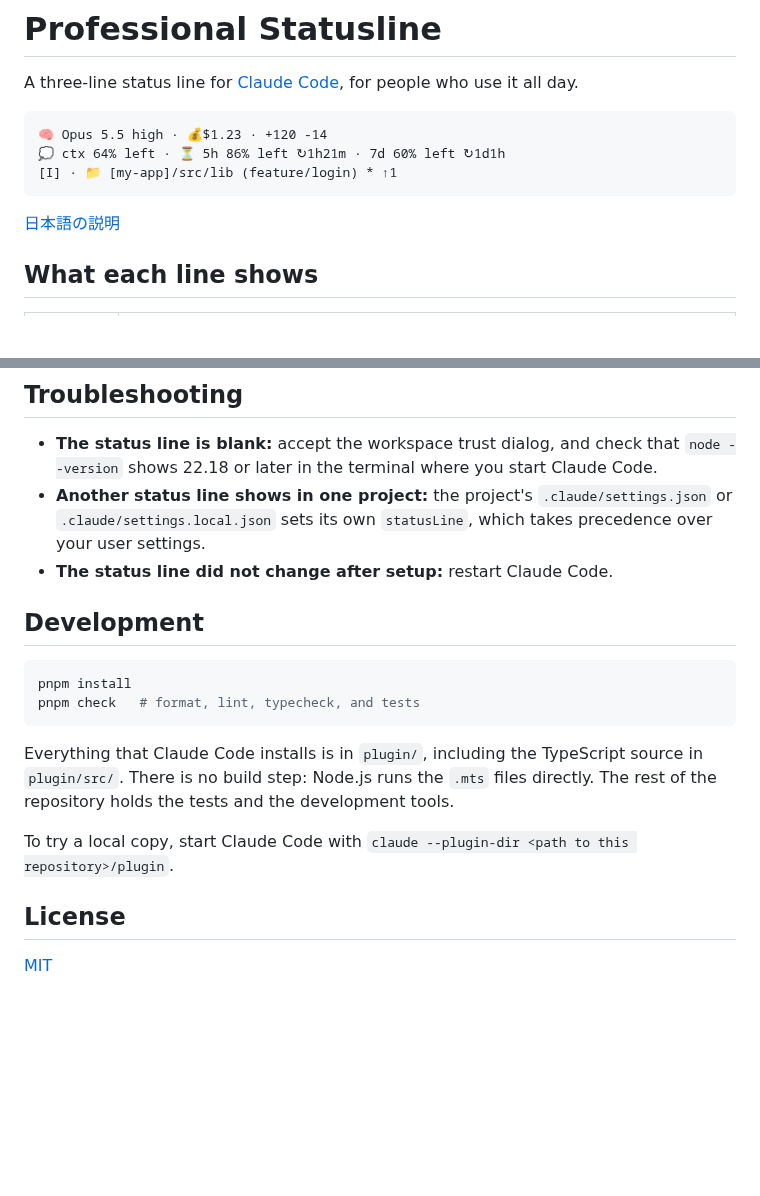
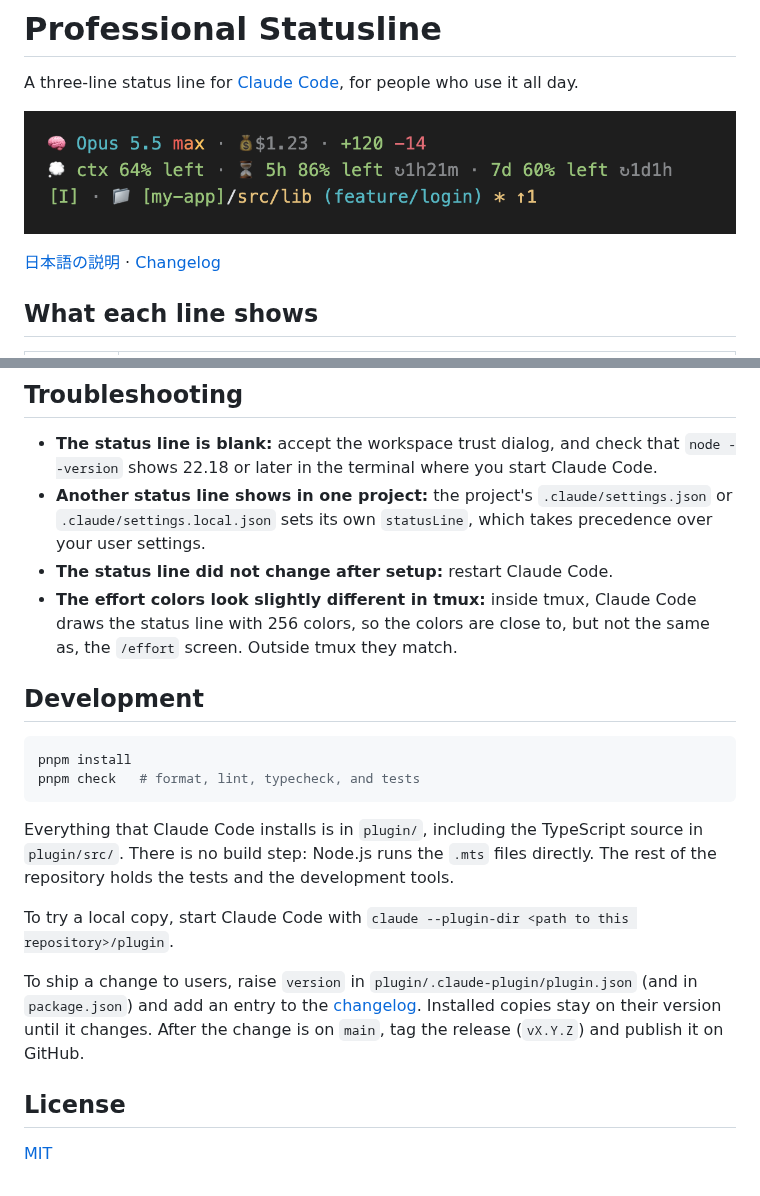
Before and after one commit to Joymerrevent/professional-statusline, a Markdown page: README.md, 2 parts joined by grey strips. Rendered like a GitHub page; pictures changed too: docs/images/statusline.png (added); blank space fills up the shorter version.

````diff
--- a/README.md
+++ b/README.md
@@ -2,13 +2,9 @@
 
 A three-line status line for [Claude Code][claude-code], for people who use it all day.
 
-```text
-🧠 Opus 5.5 high · 💰$1.23 · +120 -14
-💭 ctx 64% left · ⏳ 5h 86% left ↻1h21m · 7d 60% left ↻1d1h
-[I] · 📁 [my-app]/src/lib (feature/login) * ↑1
-```
+![The three lines of the status line: model and effort, context and usage limits, vim mode and git location][screenshot]
 
-[日本語の説明][readme-ja]
+[日本語の説明][readme-ja] · [Changelog][changelog]
 
 ## What each line shows
 
@@ -89,6 +85,7 @@ If you uninstall first, `settings.json` keeps pointing at a file that no longer
 - **The status line is blank:** accept the workspace trust dialog, and check that `node --version` shows 22.18 or later in the terminal where you start Claude Code.
 - **Another status line shows in one project:** the project's `.claude/settings.json` or `.claude/settings.local.json` sets its own `statusLine`, which takes precedence over your user settings.
 - **The status line did not change after setup:** restart Claude Code.
+- **The effort colors look slightly different in tmux:** inside tmux, Claude Code draws the status line with 256 colors, so the colors are close to, but not the same as, the `/effort` screen. Outside tmux they match.
 
 ## Development
 
@@ -101,12 +98,16 @@ Everything that Claude Code installs is in `plugin/`, including the TypeScript s
 
 To try a local copy, start Claude Code with `claude --plugin-dir <path to this repository>/plugin`.
 
+To ship a change to users, raise `version` in `plugin/.claude-plugin/plugin.json` (and in `package.json`) and add an entry to the [changelog][changelog]. Installed copies stay on their version until it changes. After the change is on `main`, tag the release (`vX.Y.Z`) and publish it on GitHub.
+
 ## License
 
 [MIT][license]
 
 [claude-code]: https://code.claude.com/docs
 [readme-ja]: README.ja.md
+[changelog]: CHANGELOG.md
+[screenshot]: docs/images/statusline.png
 [statusline-data]: https://code.claude.com/docs/en/statusline#available-data
 [nodejs]: https://nodejs.org/
 [legal]: https://code.claude.com/docs/en/legal-and-compliance
````
Also changed, not shown: README.ja.md (+7 -6 lines).
